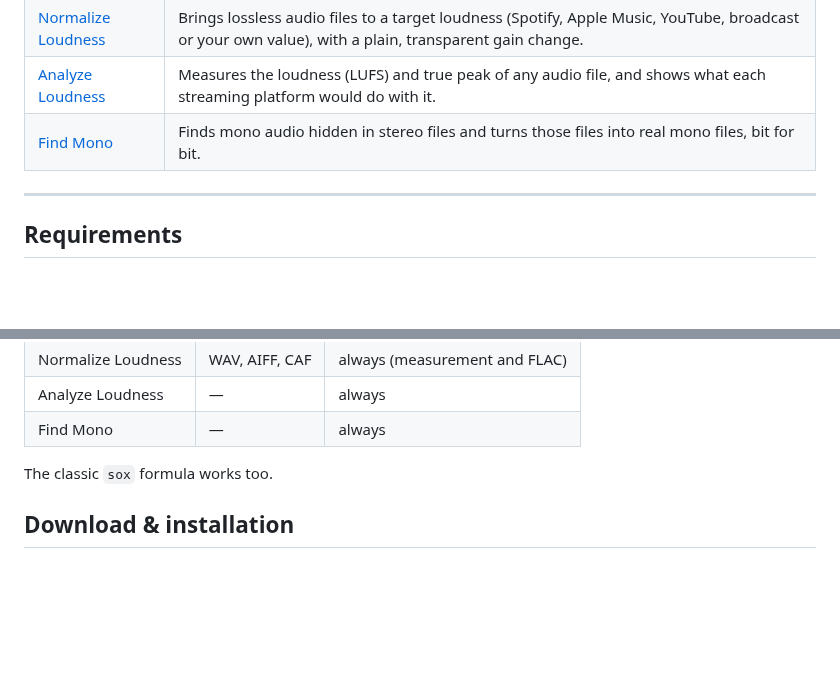
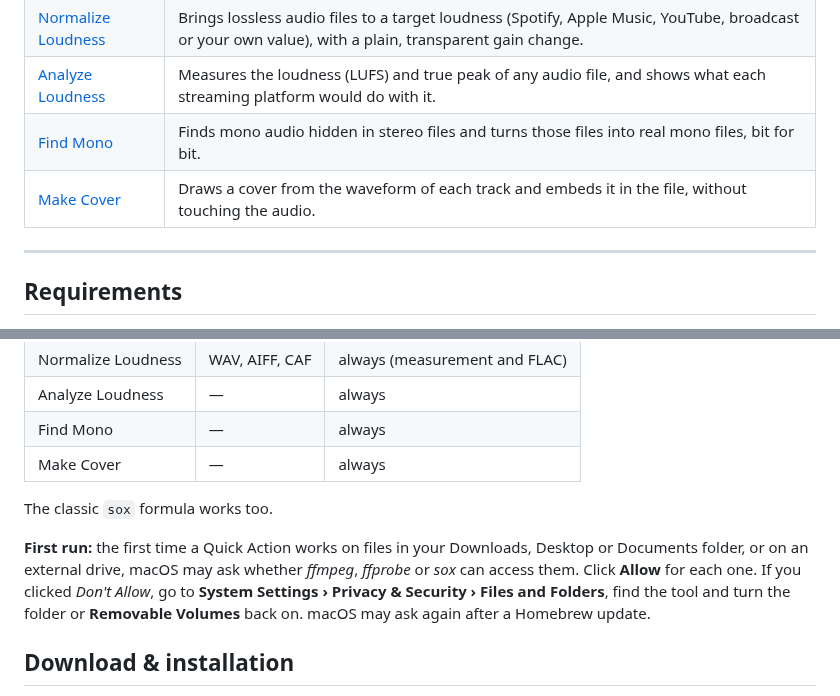
Before and after one commit to Creme74/Audio-Quick-Actions, a Markdown page: README.md, 2 parts joined by grey strips. Rendered like a GitHub page; blank space fills up the shorter version.

```diff
--- a/README.md
+++ b/README.md
@@ -12,6 +12,7 @@ A small collection of macOS Finder Quick Actions for music producers and sound d
 | [Normalize Loudness](#normalize-loudness) | Brings lossless audio files to a target loudness (Spotify, Apple Music, YouTube, broadcast or your own value), with a plain, transparent gain change. |
 | [Analyze Loudness](#analyze-loudness) | Measures the loudness (LUFS) and true peak of any audio file, and shows what each streaming platform would do with it. |
 | [Find Mono](#find-mono) | Finds mono audio hidden in stereo files and turns those files into real mono files, bit for bit. |
+| [Make Cover](#make-cover) | Draws a cover from the waveform of each track and embeds it in the file, without touching the audio. |
 
 ---
 
@@ -30,8 +31,11 @@ A small collection of macOS Finder Quick Actions for music producers and sound d
 | Normalize Loudness | WAV, AIFF, CAF | always (measurement and FLAC) |
 | Analyze Loudness | — | always |
 | Find Mono | — | always |
+| Make Cover | — | always |
 
 The classic `sox` formula works too.
+
+**First run:** the first time a Quick Action works on files in your Downloads, Desktop or Documents folder, or on an external drive, macOS may ask whether *ffmpeg*, *ffprobe* or *sox* can access them. Click **Allow** for each one. If you clicked *Don't Allow*, go to **System Settings › Privacy & Security › Files and Folders**, find the tool and turn the folder or **Removable Volumes** back on. macOS may ask again after a Homebrew update.
 
 ## Download & installation
 
```
Also changed, not shown: other parts of README.md (+31 -0 lines), Docs/make-cover-screenshot.png (added), 4 other files.
